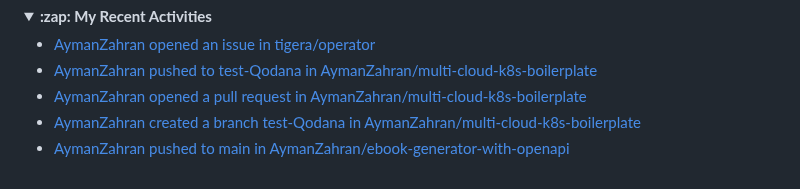
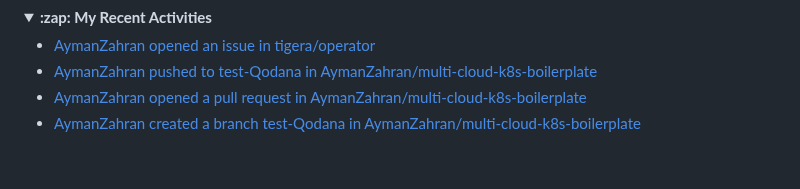
Before and after one commit to AymanZahran/AymanZahran, a Markdown page: README.md, the part around the change. GitHub-like rendering; folded sections open.

Commit message:
updated recent activity

```diff
--- a/README.md
+++ b/README.md
@@ -462,7 +462,6 @@ I can help you achieve faster software delivery, improved reliability, and reduc
 - [AymanZahran pushed to test-Qodana in AymanZahran/multi-cloud-k8s-boilerplate](https://github.com/AymanZahran/multi-cloud-k8s-boilerplate/compare/8f2c2dfd25...8a05f679b2)
 - [AymanZahran opened a pull request in AymanZahran/multi-cloud-k8s-boilerplate](https://github.com/AymanZahran/multi-cloud-k8s-boilerplate/pull/66)
 - [AymanZahran created a branch test-Qodana in AymanZahran/multi-cloud-k8s-boilerplate](https://github.com/AymanZahran/multi-cloud-k8s-boilerplate/compare/test-Qodana)
-- [AymanZahran pushed to main in AymanZahran/ebook-generator-with-openapi](https://github.com/AymanZahran/ebook-generator-with-openapi/compare/476116c9a7...ba3ced266d)
 <!-- ACTIVITY-LIST:END -->
 
 </details>
```
